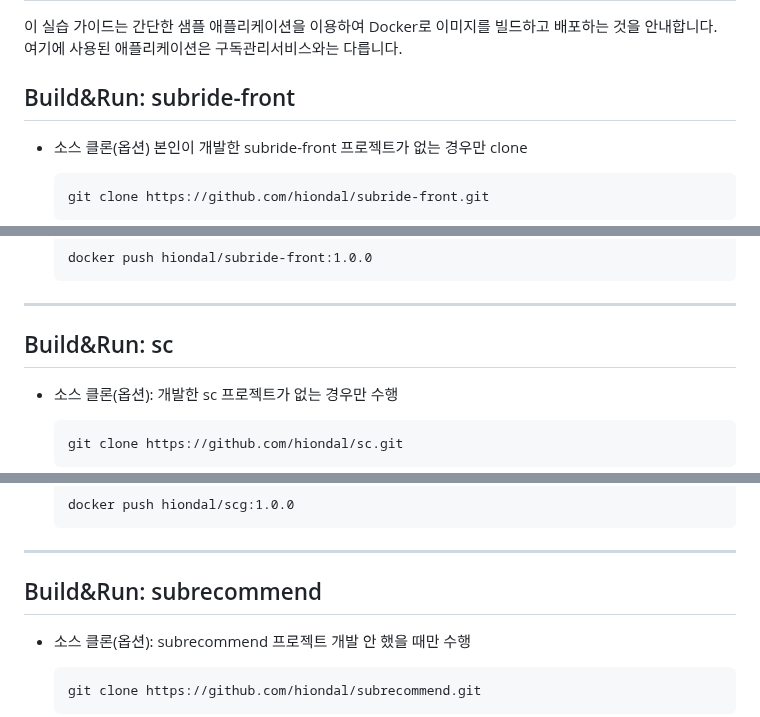
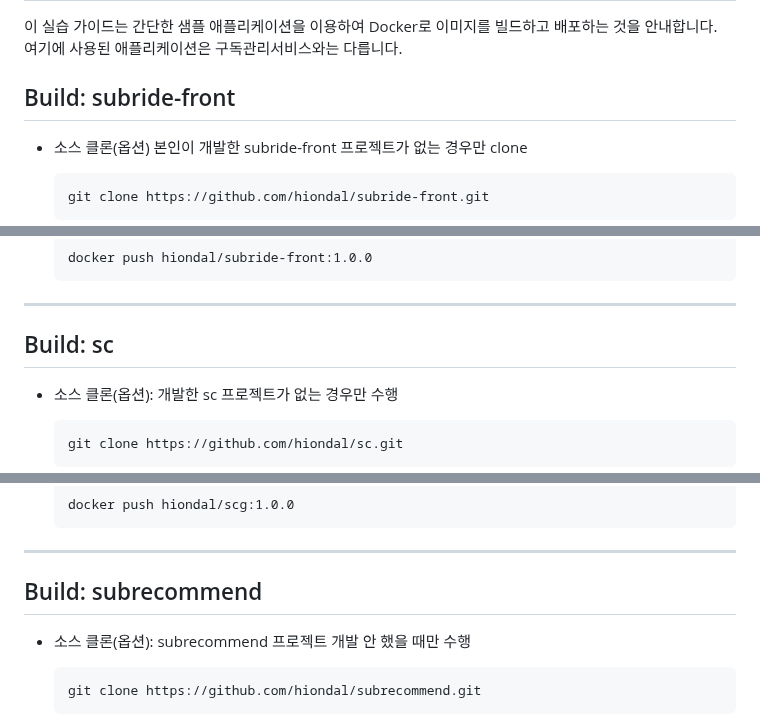
Before and after one commit to cna-bootcamp/cna-handson, a Markdown page: container/01.build_deploy_with_docker.md, 3 parts joined by grey strips. Drawn GitHub-style.

````diff
--- a/container/01.build_deploy_with_docker.md
+++ b/container/01.build_deploy_with_docker.md
@@ -2,7 +2,7 @@
 이 실습 가이드는 간단한 샘플 애플리케이션을 이용하여 Docker로 이미지를 빌드하고 배포하는 것을 안내합니다.
 여기에 사용된 애플리케이션은 구독관리서비스와는 다릅니다.
 
-## Build&Run: subride-front
+## Build: subride-front
 - 소스 클론(옵션)
   본인이 개발한 subride-front 프로젝트가 없는 경우만 clone
   ```
@@ -76,7 +76,7 @@
   ```
 ---
 
-## Build&Run: sc
+## Build: sc
 - 소스 클론(옵션): 개발한 sc 프로젝트가 없는 경우만 수행
   ```
   git clone https://github.com/hiondal/sc.git
@@ -175,7 +175,7 @@
 
 ---
 
-## Build&Run: subrecommend
+## Build: subrecommend
 - 소스 클론(옵션): subrecommend 프로젝트 개발 안 했을 때만 수행
   ```
   git clone https://github.com/hiondal/subrecommend.git
````
